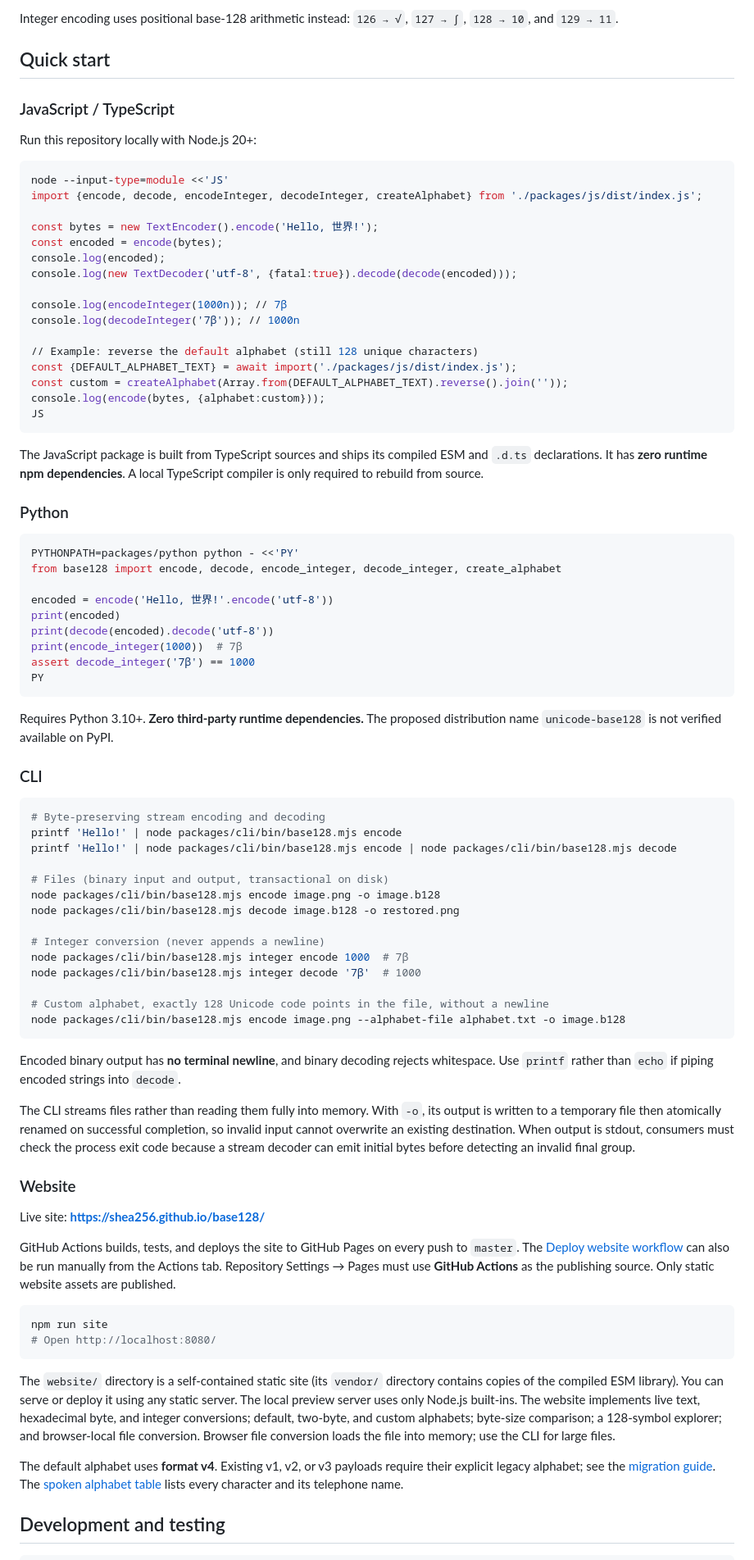
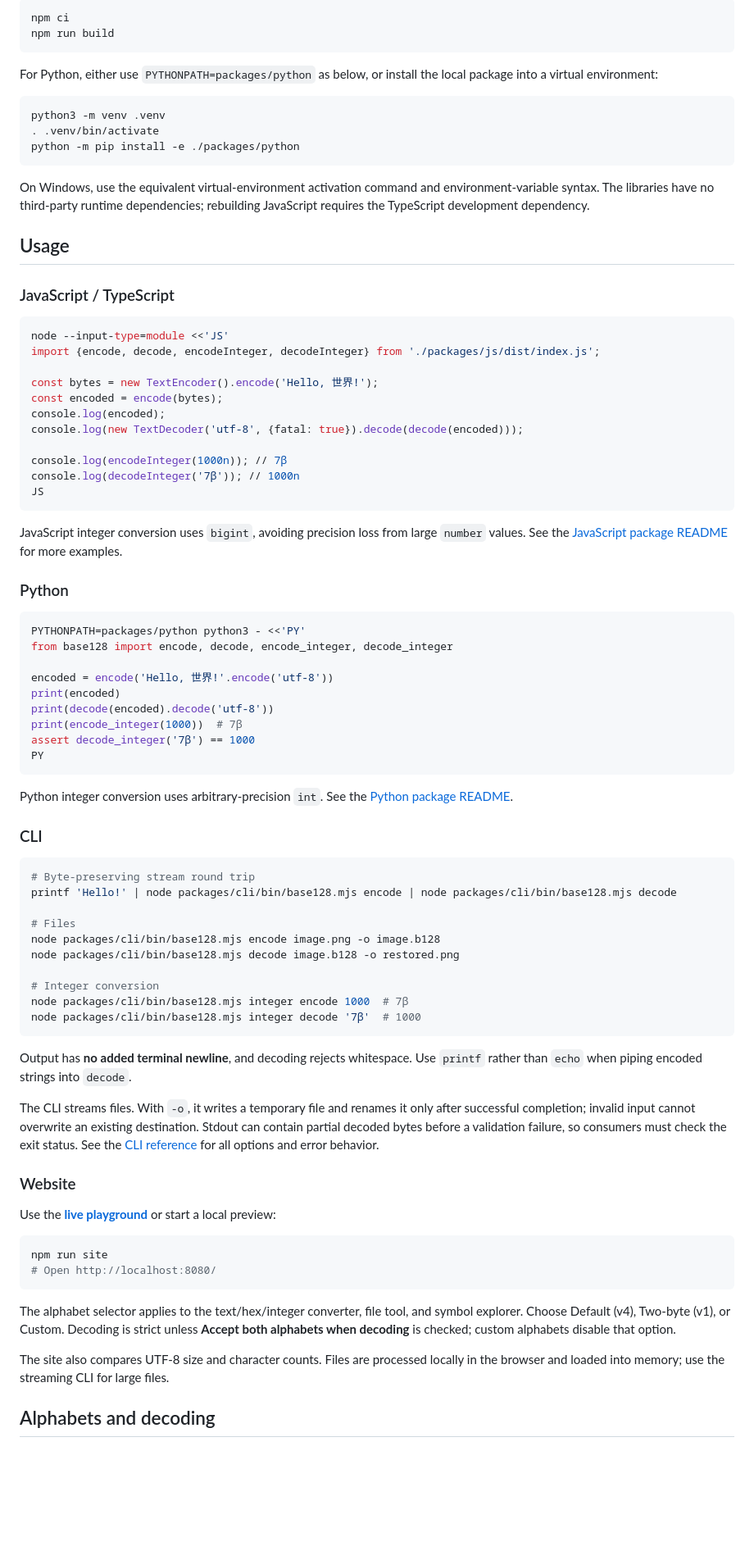
Before and after one commit to shea256/base128, a Markdown page: README.md, the part around one of its changes. Shown at 82% size. GitHub-like rendering; blank space fills up the shorter version.

````diff
--- a/README.md
+++ b/README.md
@@ -34,38 +45,44 @@ Binary encoding reads the input bits in groups of seven, zero-fills the final gr
 
-Integer encoding uses positional base-128 arithmetic instead: `126 → √`, `127 → ∫`, `128 → 10`, and `129 → 11`.
+```sh
+npm ci
+npm run build
+```
 
-## Quick start
+For Python, either use `PYTHONPATH=packages/python` as below, or install the local package into a virtual environment:
+
+```sh
+python3 -m venv .venv
+. .venv/bin/activate
+python -m pip install -e ./packages/python
+```
+
+On Windows, use the equivalent virtual-environment activation command and environment-variable syntax. The libraries have no third-party runtime dependencies; rebuilding JavaScript requires the TypeScript development dependency.
+
+## Usage
 
 ### JavaScript / TypeScript
 
-Run this repository locally with Node.js 20+:
-
-```bash
+```sh
 node --input-type=module <<'JS'
-import {encode, decode, encodeInteger, decodeInteger, createAlphabet} from './packages/js/dist/index.js';
+import {encode, decode, encodeInteger, decodeInteger} from './packages/js/dist/index.js';
 
 const bytes = new TextEncoder().encode('Hello, 世界!');
 const encoded = encode(bytes);
 console.log(encoded);
-console.log(new TextDecoder('utf-8', {fatal:true}).decode(decode(encoded)));
+console.log(new TextDecoder('utf-8', {fatal: true}).decode(decode(encoded)));
 
 console.log(encodeInteger(1000n)); // 7β
 console.log(decodeInteger('7β')); // 1000n
-
-// Example: reverse the default alphabet (still 128 unique characters)
-const {DEFAULT_ALPHABET_TEXT} = await import('./packages/js/dist/index.js');
-const custom = createAlphabet(Array.from(DEFAULT_ALPHABET_TEXT).reverse().join(''));
-console.log(encode(bytes, {alphabet:custom}));
 JS
 ```
 
-The JavaScript package is built from TypeScript sources and ships its compiled ESM and `.d.ts` declarations. It has **zero runtime npm dependencies**. A local TypeScript compiler is only required to rebuild from source.
+JavaScript integer conversion uses `bigint`, avoiding precision loss from large `number` values. See the [JavaScript package README](packages/js/README.md) for more examples.
 
 ### Python
 
-```bash
-PYTHONPATH=packages/python python - <<'PY'
-from base128 import encode, decode, encode_integer, decode_integer, create_alphabet
+```sh
+PYTHONPATH=packages/python python3 - <<'PY'
+from base128 import encode, decode, encode_integer, decode_integer
 
 encoded = encode('Hello, 世界!'.encode('utf-8'))
 print(encoded)
@@ -75,45 +92,39 @@ assert decode_integer('7β') == 1000
 PY
 ```
 
-Requires Python 3.10+. **Zero third-party runtime dependencies.** The proposed distribution name `unicode-base128` is not verified available on PyPI.
+Python integer conversion uses arbitrary-precision `int`. See the [Python package README](packages/python/README.md).
 
 ### CLI
 
-```bash
-# Byte-preserving stream encoding and decoding
-printf 'Hello!' | node packages/cli/bin/base128.mjs encode
+```sh
+# Byte-preserving stream round trip
 printf 'Hello!' | node packages/cli/bin/base128.mjs encode | node packages/cli/bin/base128.mjs decode
 
-# Files (binary input and output, transactional on disk)
+# Files
 node packages/cli/bin/base128.mjs encode image.png -o image.b128
 node packages/cli/bin/base128.mjs decode image.b128 -o restored.png
 
-# Integer conversion (never appends a newline)
+# Integer conversion
 node packages/cli/bin/base128.mjs integer encode 1000  # 7β
 node packages/cli/bin/base128.mjs integer decode '7β'  # 1000
-
-# Custom alphabet, exactly 128 Unicode code points in the file, without a newline
-node packages/cli/bin/base128.mjs encode image.png --alphabet-file alphabet.txt -o image.b128
 ```
 
-Encoded binary output has **no terminal newline**, and binary decoding rejects whitespace. Use `printf` rather than `echo` if piping encoded strings into `decode`.
+Output has **no added terminal newline**, and decoding rejects whitespace. Use `printf` rather than `echo` when piping encoded strings into `decode`.
 
-The CLI streams files rather than reading them fully into memory. With `-o`, its output is written to a temporary file then atomically renamed on successful completion, so invalid input cannot overwrite an existing destination. When output is stdout, consumers must check the process exit code because a stream decoder can emit initial bytes before detecting an invalid final group.
+The CLI streams files. With `-o`, it writes a temporary file and renames it only after successful completion; invalid input cannot overwrite an existing destination. Stdout can contain partial decoded bytes before a validation failure, so consumers must check the exit status. See the [CLI reference](docs/cli.md) for all options and error behavior.
 
 ### Website
 
-Live site: **https://shea256.github.io/base128/**
+Use the **[live playground](https://shea256.github.io/base128/)** or start a local preview:
 
-GitHub Actions builds, tests, and deploys the site to GitHub Pages on every push to `master`. The [Deploy website workflow](.github/workflows/pages.yml) can also be run manually from the Actions tab. Repository Settings → Pages must use **GitHub Actions** as the publishing source. Only static website assets are published.
-
-```bash
+```sh
 npm run site
 # Open http://localhost:8080/
 ```
 
-The `website/` directory is a self-contained static site (its `vendor/` directory contains copies of the compiled ESM library). You can serve or deploy it using any static server. The local preview server uses only Node.js built-ins. The website implements live text, hexadecimal byte, and integer conversions; default, two-byte, and custom alphabets; byte-size comparison; a 128-symbol explorer; and browser-local file conversion. Browser file conversion loads the file into memory; use the CLI for large files.
+The alphabet selector applies to the text/hex/integer converter, file tool, and symbol explorer. Choose Default (v4), Two-byte (v1), or Custom. Decoding is strict unless **Accept both alphabets when decoding** is checked; custom alphabets disable that option.
 
-The default alphabet uses **format v4**. Existing v1, v2, or v3 payloads require their explicit legacy alphabet; see the [migration guide](specs/encoding-v4.md#6-migration-from-earlier-versions). The [spoken alphabet table](specs/spoken-alphabet-v4.md) lists every character and its telephone name.
+The site also compares UTF-8 size and character counts. Files are processed locally in the browser and loaded into memory; use the streaming CLI for large files.
 
-## Development and testing
+## Alphabets and decoding
 
````
Also changed, not shown: other parts of README.md (+137 -110 lines).
